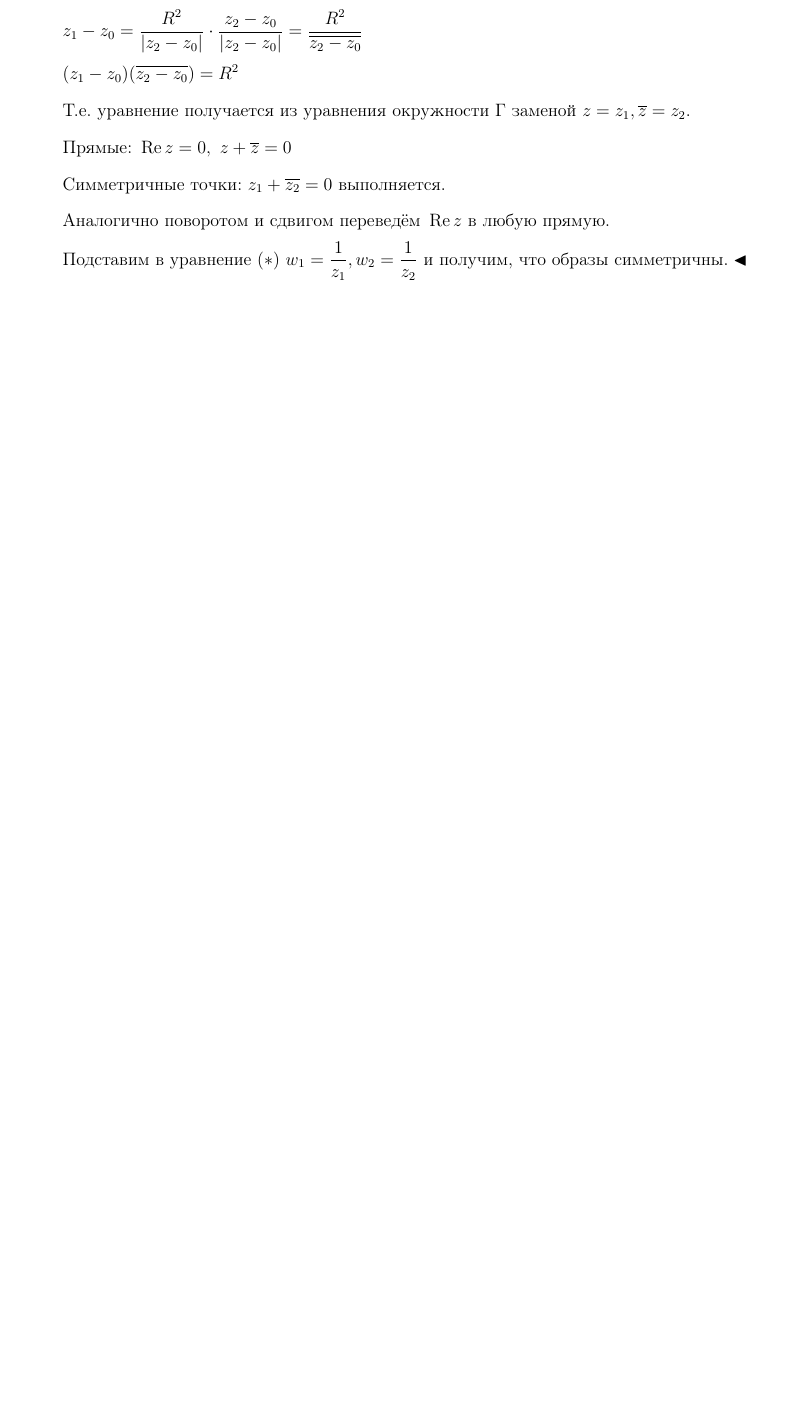
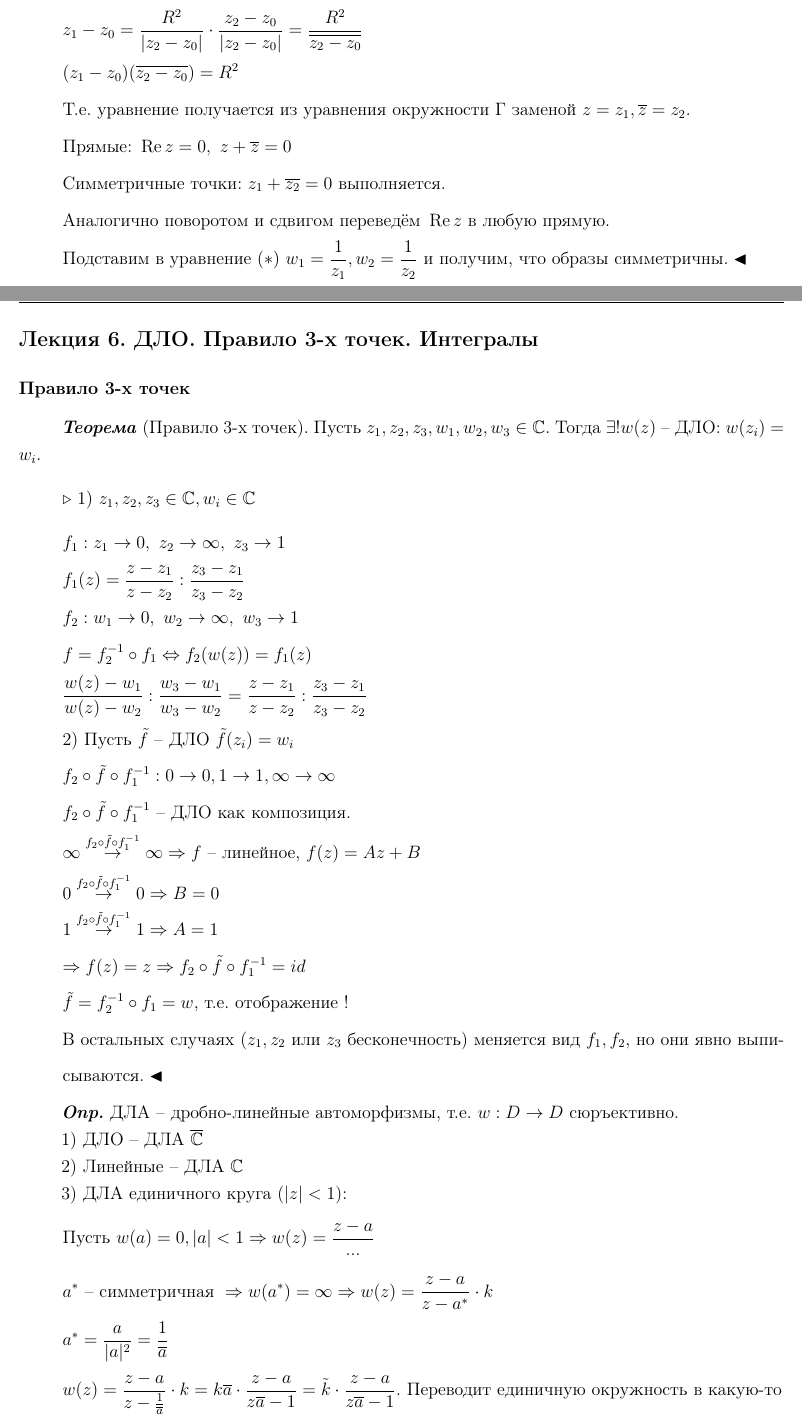
Before and after one commit to dozy-owl/Complex_analysis, a LaTeX document (main.tex, which reads lecture6.tex): part of page 19 of 43 before the commit and two parts of pages 19 and 20 of 46 after it, the two joined at a grey line, cut so that both start at the same text, the shorter picture padded with empty space. The pictures show the PDF file main.pdf that the author committed with the source.

Commit message:
upd 5, 6

```diff
--- /dev/null
+++ b/lecture6.tex
@@ -0,0 +1,34 @@
+\section{Лекция 6. ДЛО. Правило 3-х точек. Интегралы}
+\subsection{Правило 3-х точек}
+\textbfit{Теорема} (Правило 3-х точек). Пусть $z_1, z_2, z_3, w_1, w_2, w_3 \in \mathbb{C}$. Тогда $\exists ! w(z)$ -- ДЛО: $w(z_i)=w_i$.
+\[\triangleright \ 1) \ z_1, z_2, z_3 \in \mathbb{C}, w_i \in \mathbb{C}\]
+\[f_1: z_1 \to 0, \ z_2 \to \infty, \ z_3 \to 1\]
+\[f_1(z) = \frac{z-z_1}{z-z_2} : \frac{z_3-z_1}{z_3-z_2}\]
+\[f_2: w_1 \to 0, \ w_2 \to \infty, \ w_3 \to 1\]
+\[f = f_2^{-1} \circ f_1 \Leftrightarrow f_2(w(z)) = f_1(z)\]
+\[\frac{w(z)-w_1}{w(z)-w_2} : \frac{w_3-w_1}{w_3-w_2} = \frac{z-z_1}{z-z_2} : \frac{z_3-z_1}{z_3-z_2}\]
+\[2) \text{ Пусть $\tilde{f}$ -- ДЛО } \tilde{f}(z_i)=w_i\]
+\[f_2 \circ \tilde{f} \circ f_1^{-1}: 0 \to 0, 1 \to 1, \infty \to \infty\]
+\[f_2 \circ \tilde{f} \circ f_1^{-1} \text{ -- ДЛО как композиция.}\]
+\[\infty \overset{f_2 \circ \tilde{f} \circ f_1^{-1}}{\to} \infty \Rightarrow f \text{ -- линейное, } f(z) = Az+B\]
+\[0 \overset{f_2 \circ \tilde{f} \circ f_1^{-1}}{\to} 0 \Rightarrow B = 0\]
+\[1 \overset{f_2 \circ \tilde{f} \circ f_1^{-1}}{\to} 1 \Rightarrow A = 1\]
+\[\Rightarrow f(z) = z \Rightarrow f_2 \circ \tilde{f} \circ f_1^{-1} = id \]
+\[\tilde{f} = f_2^{-1} \circ f_1 = w \text{, т.е. отображение } !\]
+\[\text{В остальных случаях ($z_1, z_2$ или $z_3$ бесконечность) меняется вид }f_1, f_2 \text{, но они явно выпи-}\]\[\text{сываются.} \blacktriangleleft\]
+
+\textbfit{Опр.} ДЛА -- дробно-линейные автоморфизмы, т.е. $w:D \to D$ сюръективно.
+
+1) ДЛО -- ДЛА $\overline{\mathbb{C}}$
+
+2) Линейные -- ДЛА $\mathbb{C}$
+
+3) ДЛА единичного круга ($|z|<1$):
+\[\text{Пусть } w(a) = 0, |a|<1 \Rightarrow w(z) = \frac{z-a}{...}\]
+\[a^* \text{ -- симметричная } \Rightarrow w(a^*)=\infty \Rightarrow w(z) = \frac{z-a}{z-a^*} \cdot k\]
+\[a^* = \frac{a}{|a|^2} = \frac{1}{\overline{a}}\]
+\[w(z) = \frac{z-a}{z-\frac{1}{\overline{a}}}\cdot k = k\overline{a} \cdot \frac{z-a}{z\overline{a}-1} = \tilde{k}\cdot \frac{z-a}{z\overline{a}-1} \text{. Переводит единичную окружность в какую-то}\]
+\[\text{окружность с центром в 0.}\]
+\[|z|=1 \Rightarrow |w(z)|=1\]
+\[|w(z)|=|\tilde{k}| \frac{|z-a|}{|z\overline{a}-1|} = \left|: |\overline{z}|=1\right| =|\tilde{k}| \frac{|z-a|}{|\overline{z}| |z\overline{a}-1|}=|\tilde{k}|\frac{|z-a|}{|z\overline{z}\overline{a}-\overline{z}|}=|\tilde{k}|\frac{|z-a|}{|\overline{a}-\overline{z}|}=|\tilde{k}| \Rightarrow\]
+\[\Rightarrow \tilde{k} =e^{i\varphi}\]
@@ -0,0 +53,3 @@
+    0, & n \neq -1\\
+    2\pi i, & n = -1
+\end{array}\right., n \in \mathbb{Z}\]
@@ -0,0 +64,4 @@
+\[\Gamma:[a, c] \to \mathbb{C}, \ \Gamma(t) = \begin{cases}
+    \Gamma_1(t), & t \in [a, b] \\
+    \Gamma_2(t), & t \in [b, c]
+\end{cases}\]
@@ -0,0 +72,3 @@
+\[\triangleright \ \exists g \in C^1[a, b], \ g:[a, b] \to [a_1, b_1]\]
+\[\Gamma_1[a, b] \to \mathbb{C}, \ \Gamma_2:[a_1, b_1] \to \mathbb{C}\]
+\[g'(x) > 0, \ g(a) = a_1, \ g(b) =b_1, \ \Gamma_2(g(t)) = \Gamma_1(t)\]
@@ -0,0 +78,11 @@
+\end{array}\right| = \int_{a}^{b} f(\Gamma_2(g(\tau))) (\Gamma_2(g(\tau)))'_t g'_t(\tau) d\tau =\]
+\[= \int_a^b f(\Gamma_1(\tau)) \dot{\Gamma_1(\tau)}d\tau=\int_{\Gamma_1}f(z)dz \blacktriangleleft\]
+
+4) зависимость от ориентации
+\[\text{Пусть } \Gamma:[a, b] \to \mathbb{C}, \ \Gamma^{-1}:[a, b] \to \mathbb{C}, \ \Gamma^{-1}(t) = \Gamma(a+b-t).\]
+\[\text{Тогда } \int_\Gamma f(z) dz = -\int_{\Gamma^{-1}}f(z) dz\]
+\[\triangleright \ \int_{\Gamma^{-1}}f(z) dz = \int_a^b f(\Gamma^{-1}(t))\dot{\Gamma}^{-1}(t) dt = \left|\begin{array}{ll}
+    \tau = a+b-t \\
+    d\tau = -dt
+\end{array}\right| =\]
+\[=\int_a^b f(\Gamma^{-1}(a+b-\tau))\dot{\Gamma}^{-1}(a+b-\tau)d\tau = -\int_{\Gamma}f(z)dz \blacktriangleleft\]
```
Also changed, not shown: lecture5.tex (+2 -4 lines), main.tex (+1 -0 lines), README.md, main.pdf, lecture6.tex (43 more changed lines).
